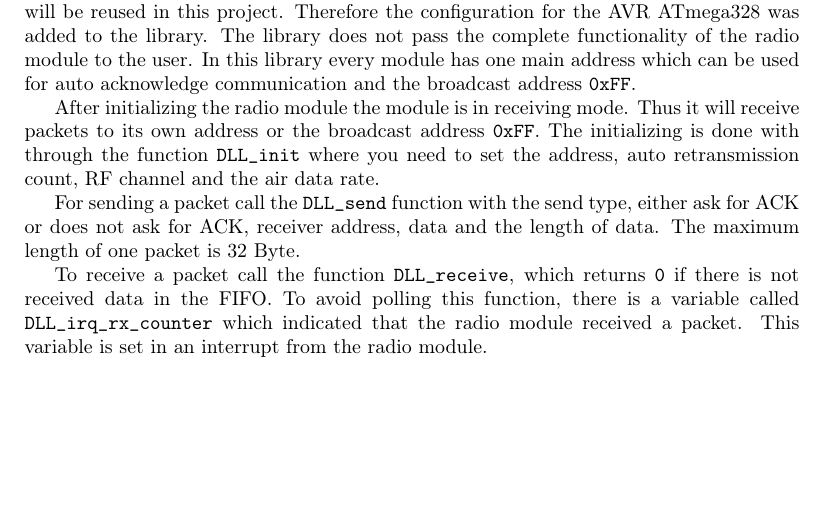
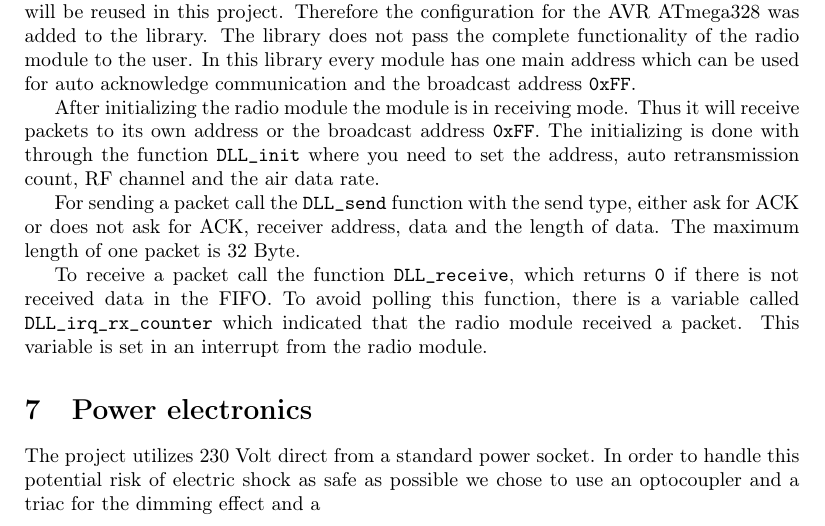
Before and after one commit to aka0xxx6/meshdimmer, a LaTeX document (docs/report/report.tex): part of page 2 of 2, cut so that both start at the same text, the shorter picture padded with empty space. Compiled offline with pdfLaTeX.

Commit message:
Added power electronics section to report

```diff
--- a/docs/report/report.tex
+++ b/docs/report/report.tex
@@ -86,4 +86,16 @@
 
    To receive a packet call the function \texttt{DLL\_receive}, which returns \texttt{0} if there is not received data in the FIFO. To avoid polling this function, there is a variable called \texttt{DLL\_irq\_rx\_counter} which indicated that the radio module received a packet. This variable is set in an interrupt from the radio module.
 
+     \section{Power electronics}
+     The project utilizes 230 Volt direct from a standard power socket. In order to handle this potential risk of electric shock as safe as possible we chose to use an optocoupler and a triac for the dimming effect and a
+
+
+
+
+
+
+
+
+
+
 \end{document}
```
